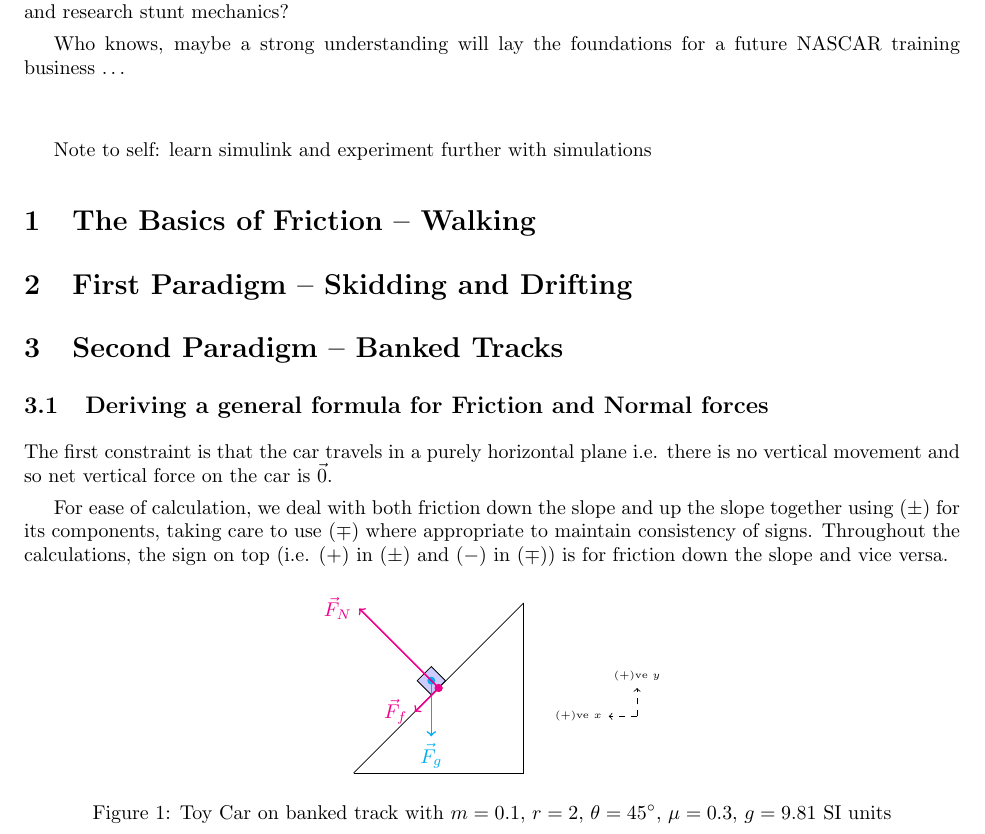
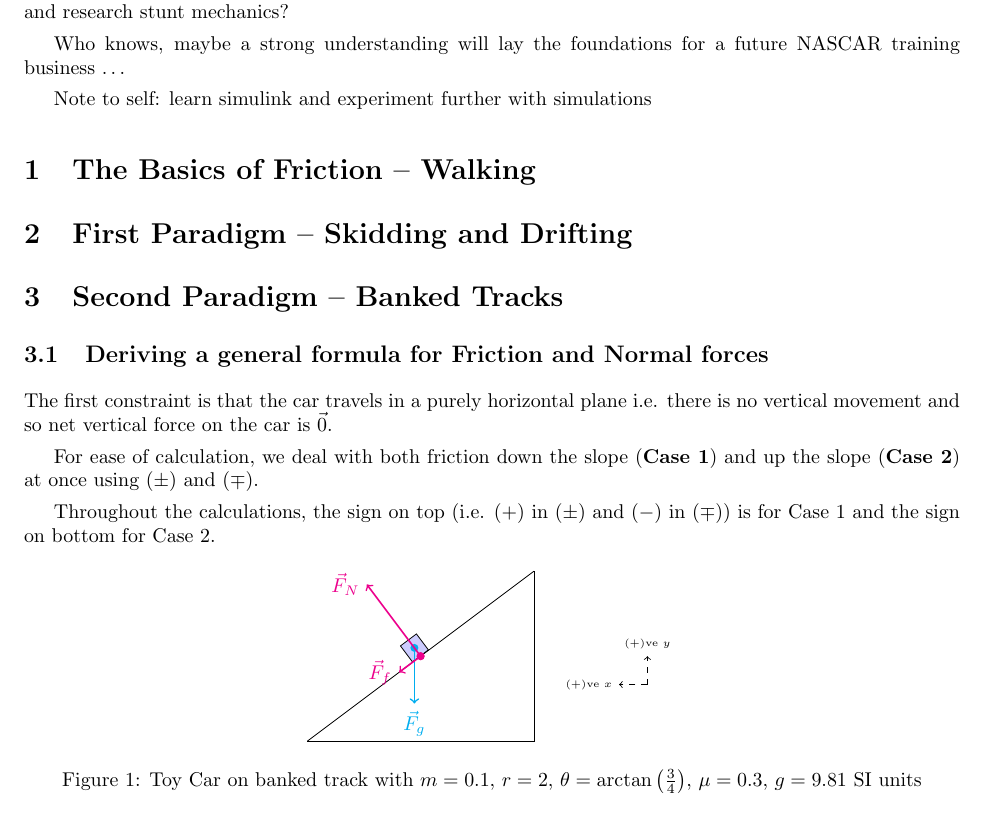
Before and after one commit to RhittC/Physics, a LaTeX document (speed_on_banked.tex): part of page 1 of 4, cut so that both start at the same text. Compiled offline with pdfLaTeX.

Commit message:
touchups

```diff
--- a/speed_on_banked.tex
+++ b/speed_on_banked.tex
@@ -25,8 +25,6 @@ So he has a crazy idea: why not become a physicist and research stunt mechanics?
 
 Who knows, maybe a strong understanding will lay the foundations for a future NASCAR training business $\dots$
 
-\vspace{9 mm}
-
 Note to self: learn simulink and experiment further with simulations
 
 \section{The Basics of Friction -- Walking}
@@ -39,7 +37,9 @@ Note to self: learn simulink and experiment further with simulations
 The first constraint is that the car travels in a purely horizontal plane
   i.e. there is no vertical movement and so net vertical force on the car is $\vec{0}$.
 
-For ease of calculation, we deal with both friction down the slope and up the slope together using $(\pm)$ for its components, taking care to use $(\mp)$ where appropriate to maintain consistency of signs. Throughout the calculations, the sign on top (i.e. ($+$) in ($\pm$) and ($-$) in ($\mp$)) is for friction down the slope and vice versa.
+For ease of calculation, we deal with both friction down the slope (\textbf{Case 1}) and up the slope (\textbf{Case 2}) at once using ($\pm$) and ($\mp$).
+
+Throughout the calculations, the sign on top (i.e. ($+$) in ($\pm$) and ($-$) in ($\mp$)) is for Case 1 and the sign on bottom for Case 2.
 
 \begin{figure}[h]
 \centering
@@ -47,16 +47,16 @@ For ease of calculation, we deal with both friction down the slope and up the sl
     \pgfmathsetmacro{\radius}{2}
     \pgfmathsetmacro{\g}{9.81}
     \pgfmathsetmacro{\mass}{0.1}
-    \pgfmathsetmacro{\incline}{45}
+    \pgfmathsetmacro{\incline}{atan(3/4)}
     \pgfmathsetmacro{\fric}{0.3}
     \pgfmathsetmacro{\speed}{sqrt(\radius * \g * (  (tan(\incline)+\fric)/(1-\fric*tan(\incline))  ))}
 
-    \draw (0, 0) -- (3, 0) -- (3, 3);
-    \draw (3, 3) -- (0, 0) node[midway, above, sloped, draw, fill=blue!20, minimum size=10pt] (c) {};
+    \draw (0, 0) -- (4, 0) -- (4, 3);
+    \draw (4, 3) -- (0, 0) node[midway, above, sloped, draw, fill=blue!20, minimum size=10pt] (c) {};
 
 
-    \draw[dashed, ->] (5, 1) -- (5, 1.5) node[above, font=\tiny] {$(+)\text{ve }y$};
-    \draw[dashed, ->] (5, 1) -- (4.5, 1) node[left, font=\tiny] {$(+)\text{ve }x$};
+    \draw[dashed, ->] (6, 1) -- (6, 1.5) node[above, font=\tiny] {$(+)\text{ve }y$};
+    \draw[dashed, ->] (6, 1) -- (5.5, 1) node[left, font=\tiny] {$(+)\text{ve }x$};
 
 
 
@@ -77,6 +77,6 @@ For ease of calculation, we deal with both friction down the slope and up the sl
         (c.south) -- ++({\Ff*cos(\incline+180)},{\Ff*sin(\incline+180)})
         node[left] {$\vec F_f$};
 \end{tikzpicture}
-\caption{Toy Car on banked track with $m=0.1$, $r=2$, $\theta=45^\circ$, $\mu=0.3$, $g=9.81$ SI units}
+\caption{Toy Car on banked track with $m=0.1$, $r=2$, $\theta=\arctan\left(\frac{3}{4}\right)$, $\mu=0.3$, $g=9.81$ SI units}
 \end{figure}
 
```
Also changed, not shown: speed_on_banked.pdf, speed_on_banked.tex (1 more changed lines).
